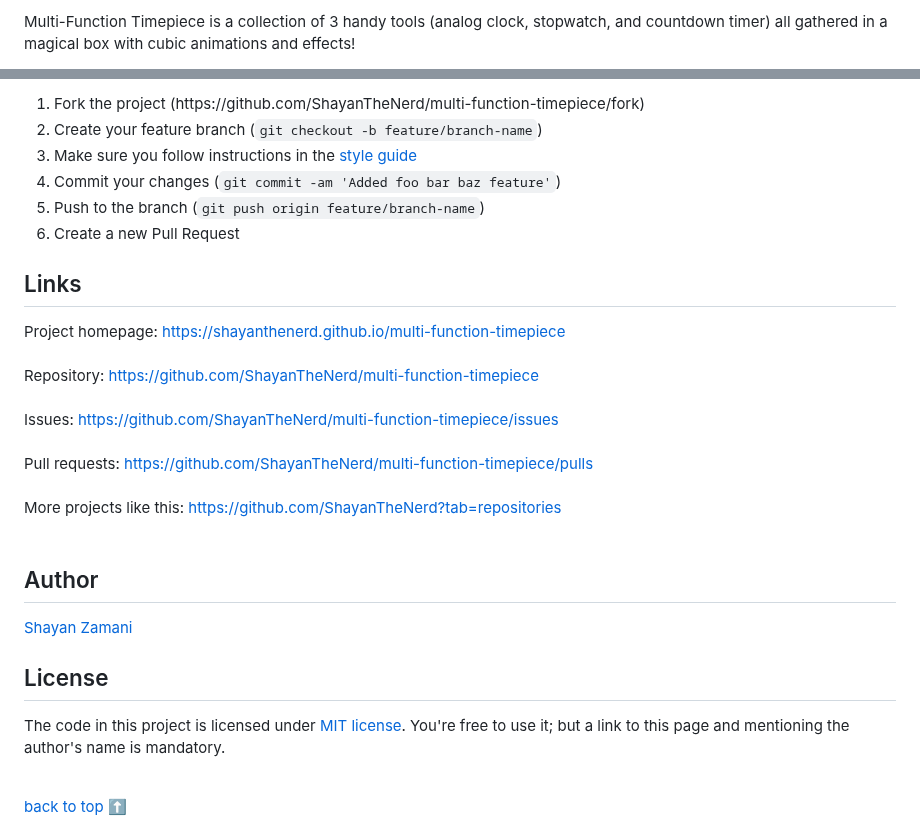
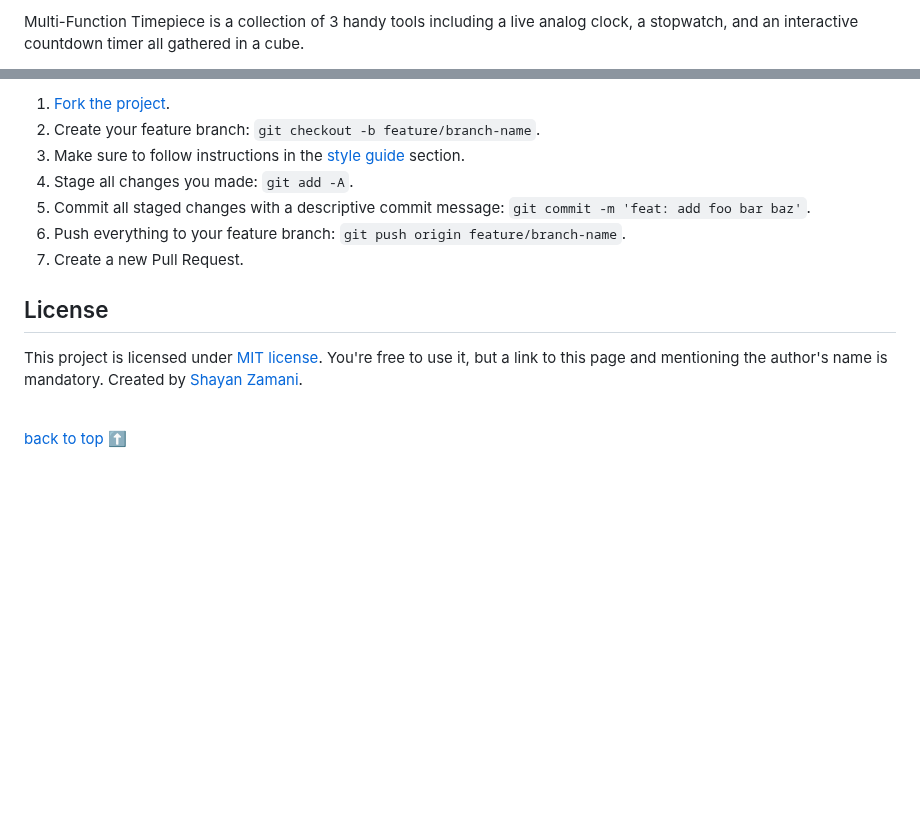
Before and after one commit to ShayanTheNerd/multi-function-timepiece, a Markdown page: README.md, 2 parts joined by grey strips. Drawn GitHub-style; blank space fills up the shorter version.

Commit message:
chore: update README.md

```diff
--- a/README.md
+++ b/README.md
@@ -2,4 +2,5 @@
 
-Multi-Function Timepiece is a collection of 3 handy tools (analog clock, stopwatch, and countdown timer) all gathered in a magical box with cubic animations and effects!
-
+<p>
+   Multi-Function Timepiece is a collection of 3 handy tools including a live analog clock, a stopwatch, and an interactive countdown timer all gathered in a cube.
+</p>
 <figure>
@@ -98,27 +113,20 @@ Your contribution is always welcome, please follow these steps:
 <ol>
-  <li>Fork the project (https://github.com/ShayanTheNerd/multi-function-timepiece/fork)</li>
-  <li>Create your feature branch (<code>git checkout -b feature/branch-name</code>)</li>
-  <li>Make sure you follow instructions in the <a href="https://github.com/ShayanTheNerd/multi-function-timepiece#style-guide">style guide</a></li>
-  <li>Commit your changes (<code>git commit -am 'Added foo bar baz feature'</code>)</li>
-  <li>Push to the branch (<code>git push origin feature/branch-name</code>)</li>
-  <li>Create a new Pull Request</li>
+   <li>
+      <a href="https://github.com/ShayanTheNerd/multi-function-timepiece/fork">Fork the project</a>.
+   </li>
+   <li>Create your feature branch: <code>git checkout -b feature/branch-name</code>.</li>
+   <li>Make sure to follow instructions in the <a href="https://github.com/ShayanTheNerd/multi-function-timepiece#style-guide">style guide</a> section.</li>
+   <li>Stage all changes you made: <code>git add -A</code>.</li>
+   <li>Commit all staged changes with a descriptive commit message: <code>git commit -m 'feat: add foo bar baz'</code>.</li>
+   <li>Push everything to your feature branch: <code>git push origin feature/branch-name</code>.</li>
+   <li>Create a new Pull Request.</li>
 </ol>
 
-## Links
-
-Project homepage: https://shayanthenerd.github.io/multi-function-timepiece <br /><br />
-Repository: https://github.com/ShayanTheNerd/multi-function-timepiece <br /><br />
-Issues: https://github.com/ShayanTheNerd/multi-function-timepiece/issues <br /><br />
-Pull requests: https://github.com/ShayanTheNerd/multi-function-timepiece/pulls <br /><br />
-More projects like this: https://github.com/ShayanTheNerd?tab=repositories <br /><br />
-
-## Author
-
-<a href="https://shayan-zamani.me">Shayan Zamani</a>
-
-## License
-
-The code in this project is licensed under <a href="https://github.com/ShayanTheNerd/multi-function-timepiece/blob/main/LICENSE.md">MIT license</a>. You're free to use it; but a link to this page and mentioning the author's name is mandatory.
+<h2>License</h2>
+<p>
+   This project is licensed under <a href="https://github.com/ShayanTheNerd/multi-function-timepiece/blob/main/LICENSE.md">MIT license</a>. You're free to use it, but a link to this page and mentioning the author's name is mandatory. Created by <a href="https://shayan-zamani.me">Shayan Zamani</a>.
+</p>
 
 <br />
+
 <a href="https://github.com/ShayanTheNerd/multi-function-timepiece#multi-function-timepiece">back to top ⬆️</a>
```
Also changed, not shown: other parts of README.md (+71 -57 lines).
